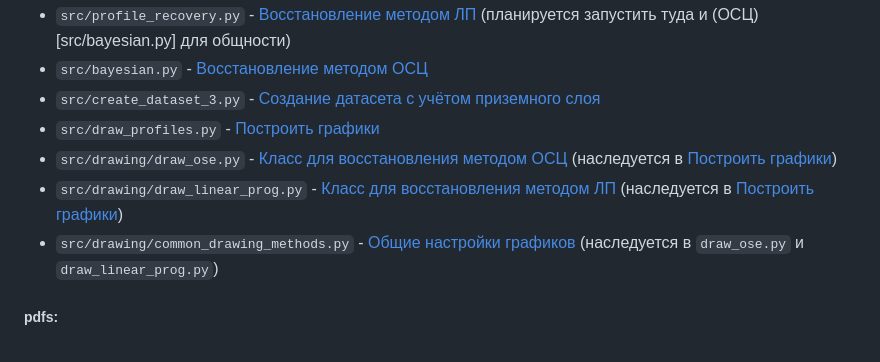
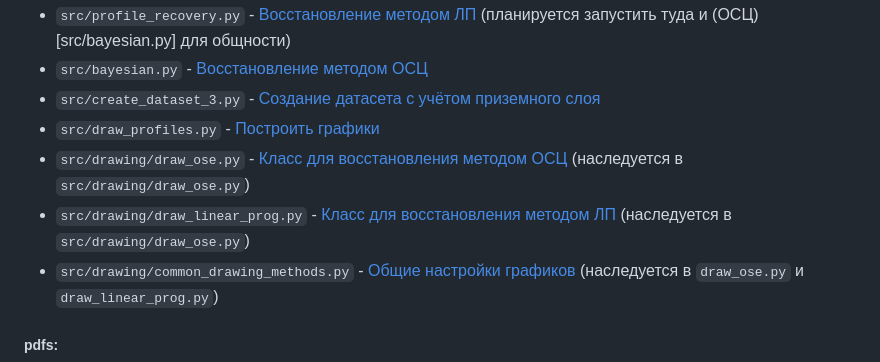
Before and after one commit to Mkrie/thesis, a Markdown page: README.md, the part around the change. Rendered like a GitHub page.

Commit message:
additions

```diff
--- a/README.md
+++ b/README.md
@@ -8,8 +8,8 @@
 * `src/bayesian.py` - [Восстановление методом ОСЦ](src/bayesian.py)
 * `src/create_dataset_3.py` - [Создание датасета с учётом приземного слоя](src/create_dataset_3.py)
 * `src/draw_profiles.py` - [Построить графики](src/draw_profiles.py)
-* `src/drawing/draw_ose.py` - [Класс для восстановления методом ОСЦ](src/drawing/draw_ose.py) (наследуется в [Построить графики](src/draw_profiles.py))
-* `src/drawing/draw_linear_prog.py` - [Класс для восстановления методом ЛП](src/drawing/draw_linear_prog.py) (наследуется в [Построить графики](src/draw_profiles.py))
+* `src/drawing/draw_ose.py` - [Класс для восстановления методом ОСЦ](src/drawing/draw_ose.py) (наследуется в `src/drawing/draw_ose.py`)
+* `src/drawing/draw_linear_prog.py` - [Класс для восстановления методом ЛП](src/drawing/draw_linear_prog.py) (наследуется в `src/drawing/draw_ose.py`)
 * `src/drawing/common_drawing_methods.py` - [Общие настройки графиков](src/drawing/common_drawing_methods.py) (наследуется в `draw_ose.py` и `draw_linear_prog.py`)
 ##### pdfs:
 * [Восстановление с осреднением: реальные профили, error=$0.1*10^{15}$;n_max=1](pdfs/profiles_1;error=0.1_10^{15};n_max=1.pdf)
```
